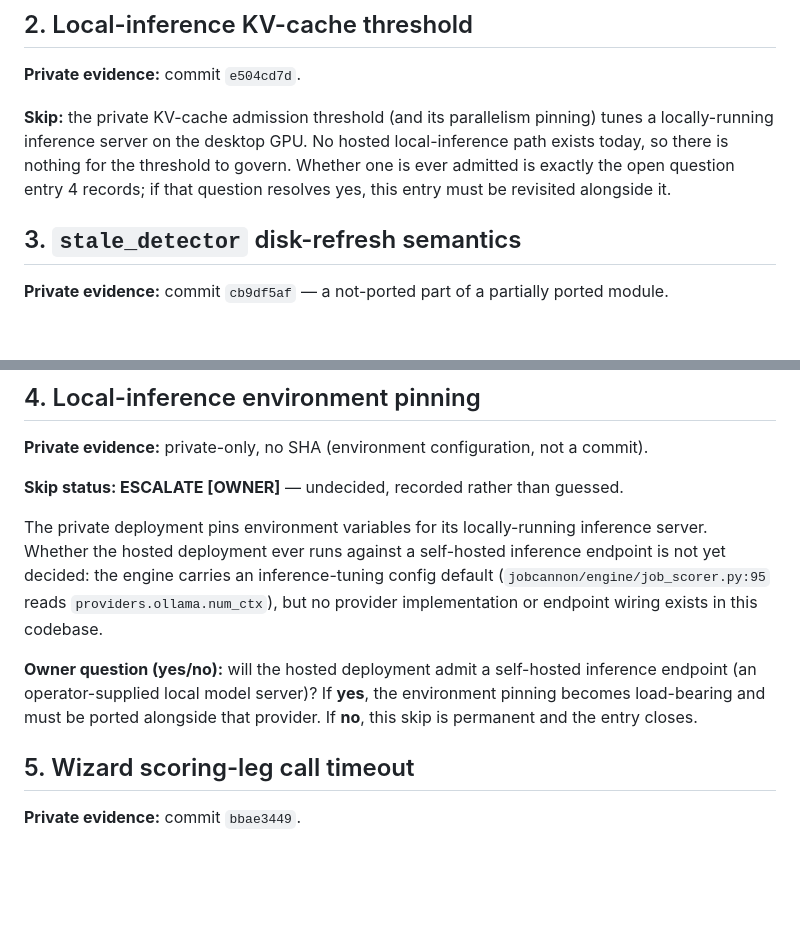
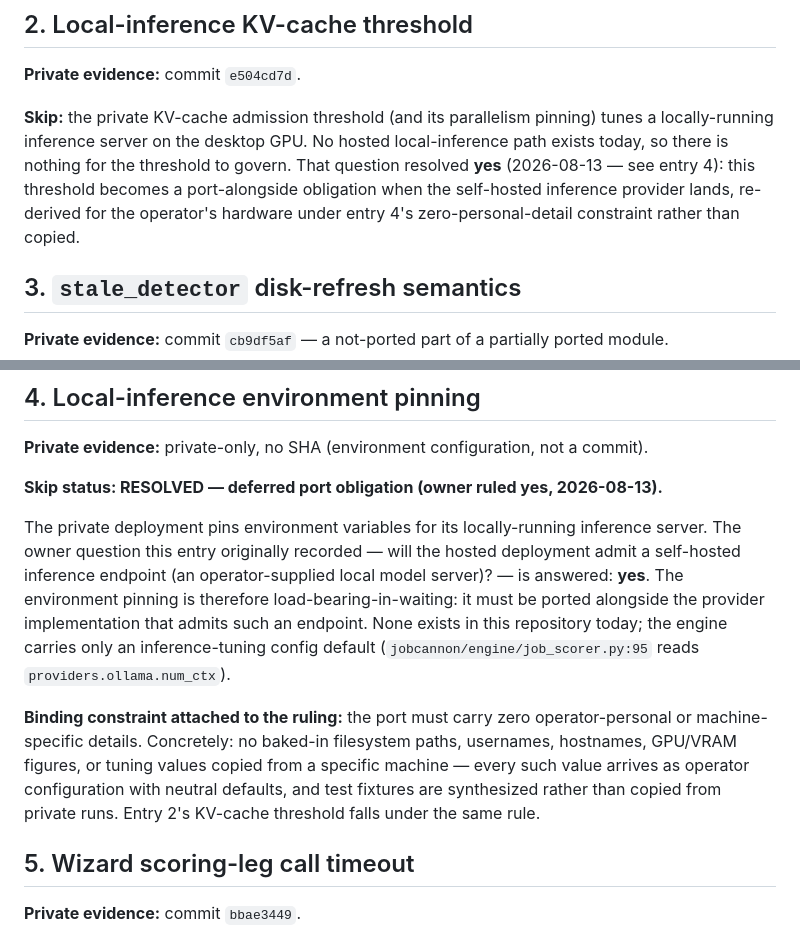
Before and after one commit to Senkichi/jobcannon, a Markdown page: docs/design/wp1-deliberate-skips.md, 2 parts joined by grey strips. GitHub-like rendering; blank space fills up the shorter version.

Commit message:
docs(design): record entry-4 owner ruling on self-hosted inference
Entry 4 (Local-inference environment pinning) in docs/design/wp1-deliberate-skips.md was ESCALATE [OWNER] pending a yes/no on whether the hosted deployment will ever admit a self-hosted inference endpoint. The owner has ruled yes (2026-08-13): the entry is now RESOLVED as a deferred port obligation, with a binding constraint that the port carry zero operator-personal or machine-specific details. Entry 2's KV-cache threshold cross-reference is updated to match.

```diff
--- a/docs/design/wp1-deliberate-skips.md
+++ b/docs/design/wp1-deliberate-skips.md
@@ -43,9 +43,10 @@ budgets) rather than copied.
 **Skip:** the private KV-cache admission threshold (and its parallelism
 pinning) tunes a locally-running inference server on the desktop GPU. No
 hosted local-inference path exists today, so there is nothing for the
-threshold to govern. Whether one is ever admitted is exactly the open
-question entry 4 records; if that question resolves yes, this entry must be
-revisited alongside it.
+threshold to govern. That question resolved **yes** (2026-08-13 — see entry
+4): this threshold becomes a port-alongside obligation when the self-hosted
+inference provider lands, re-derived for the operator's hardware under
+entry 4's zero-personal-detail constraint rather than copied.
 
 ## 3. `stale_detector` disk-refresh semantics
 
@@ -78,19 +79,25 @@ Cannot-occur-hosted ruling, all four steps:
 **Private evidence:** private-only, no SHA (environment configuration, not a
 commit).
 
-**Skip status: ESCALATE [OWNER]** — undecided, recorded rather than guessed.
+**Skip status: RESOLVED — deferred port obligation (owner ruled yes, 2026-08-13).**
 
 The private deployment pins environment variables for its locally-running
-inference server. Whether the hosted deployment ever runs against a
-self-hosted inference endpoint is not yet decided: the engine carries an
-inference-tuning config default (`jobcannon/engine/job_scorer.py:95` reads
-`providers.ollama.num_ctx`), but no provider implementation or endpoint
-wiring exists in this codebase.
+inference server. The owner question this entry originally recorded — will
+the hosted deployment admit a self-hosted inference endpoint (an
+operator-supplied local model server)? — is answered: **yes**. The
+environment pinning is therefore load-bearing-in-waiting: it must be ported
+alongside the provider implementation that admits such an endpoint. None
+exists in this repository today; the engine carries only an inference-tuning
+config default (`jobcannon/engine/job_scorer.py:95` reads
+`providers.ollama.num_ctx`).
 
-**Owner question (yes/no):** will the hosted deployment admit a self-hosted
-inference endpoint (an operator-supplied local model server)? If **yes**, the
-environment pinning becomes load-bearing and must be ported alongside that
-provider. If **no**, this skip is permanent and the entry closes.
+**Binding constraint attached to the ruling:** the port must carry zero
+operator-personal or machine-specific details. Concretely: no baked-in
+filesystem paths, usernames, hostnames, GPU/VRAM figures, or tuning values
+copied from a specific machine — every such value arrives as operator
+configuration with neutral defaults, and test fixtures are synthesized
+rather than copied from private runs. Entry 2's KV-cache threshold falls
+under the same rule.
 
 ## 5. Wizard scoring-leg call timeout
 
```
